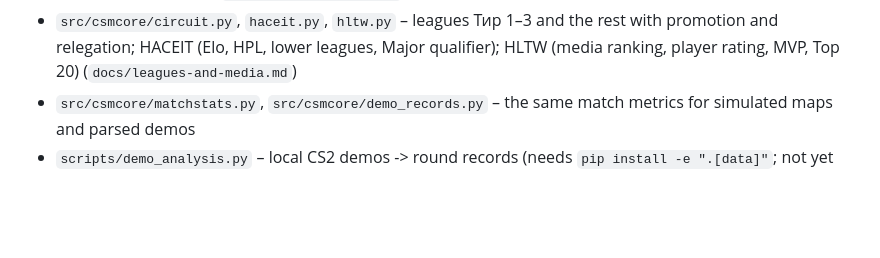
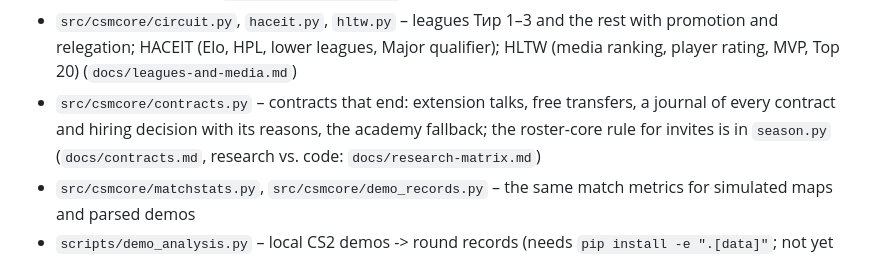
Before and after one commit to GrafTrahula666/cs-manager-core, a Markdown page: README.md, the part around the change. Drawn GitHub-style; blank space fills up the shorter version.

```diff
--- a/README.md
+++ b/README.md
@@ -37,6 +37,7 @@ Design overview (RU): [docs/core-design.md](docs/core-design.md).
 - `scripts/demo_season.py` – one season of an 8-club world, prints money, results, events
 - `src/csmcore/emergent/` – Emergent World Engine: facts with knowers and false beliefs, minds, typed actions, causal graph (`docs/emergent-world.md`)
 - `src/csmcore/circuit.py`, `haceit.py`, `hltw.py` – leagues Тир 1–3 and the rest with promotion and relegation; HACEIT (Elo, HPL, lower leagues, Major qualifier); HLTW (media ranking, player rating, MVP, Top 20) (`docs/leagues-and-media.md`)
+- `src/csmcore/contracts.py` – contracts that end: extension talks, free transfers, a journal of every contract and hiring decision with its reasons, the academy fallback; the roster-core rule for invites is in `season.py` (`docs/contracts.md`, research vs. code: `docs/research-matrix.md`)
 - `src/csmcore/matchstats.py`, `src/csmcore/demo_records.py` – the same match metrics for simulated maps and parsed demos
 - `scripts/demo_analysis.py` – local CS2 demos -> round records (needs `pip install -e ".[data]"`; not yet run on a real demo)
 - `scripts/compare_sim_real.py` – simulation vs. demo records, side by side (`docs/match-engine-plan.md`)
```
Also changed, not shown: docs/contracts.md (added, +120 -0 lines), docs/research-matrix.md (added, +126 -0 lines).
